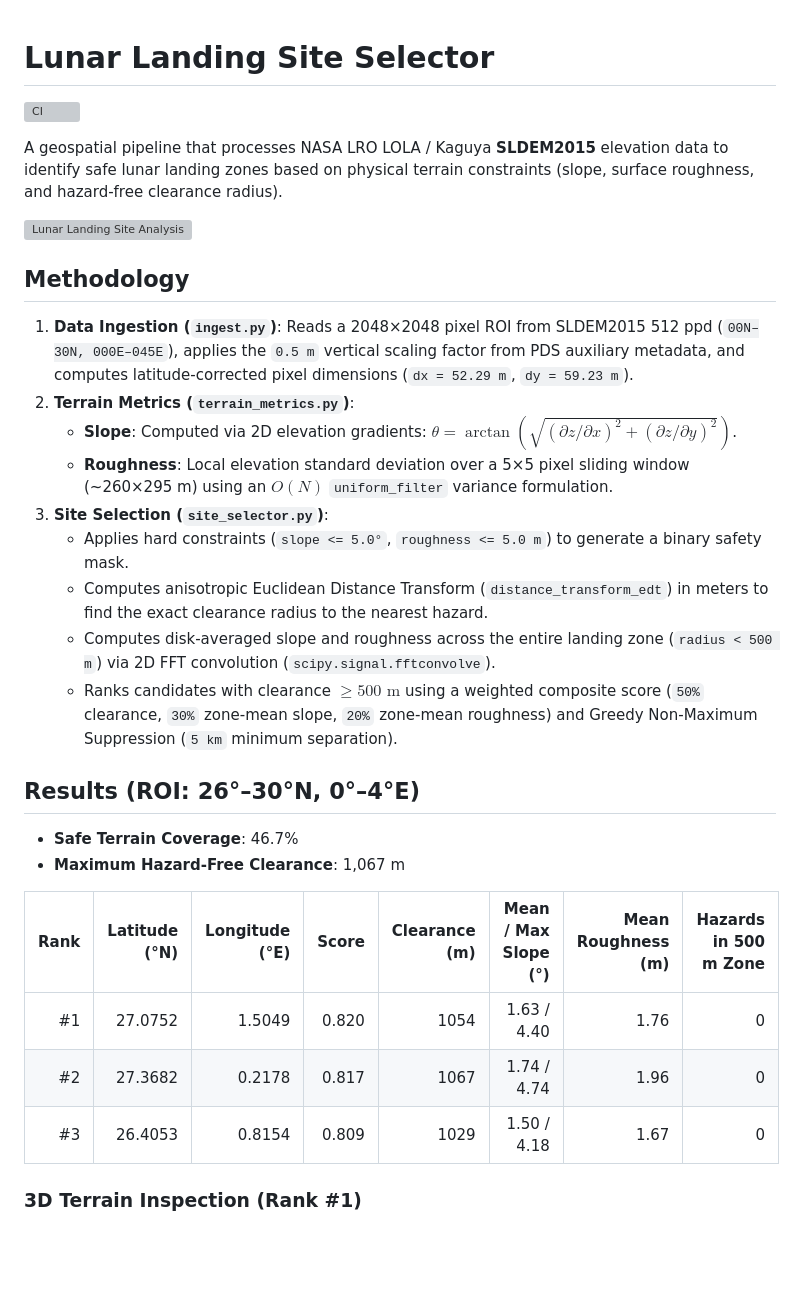
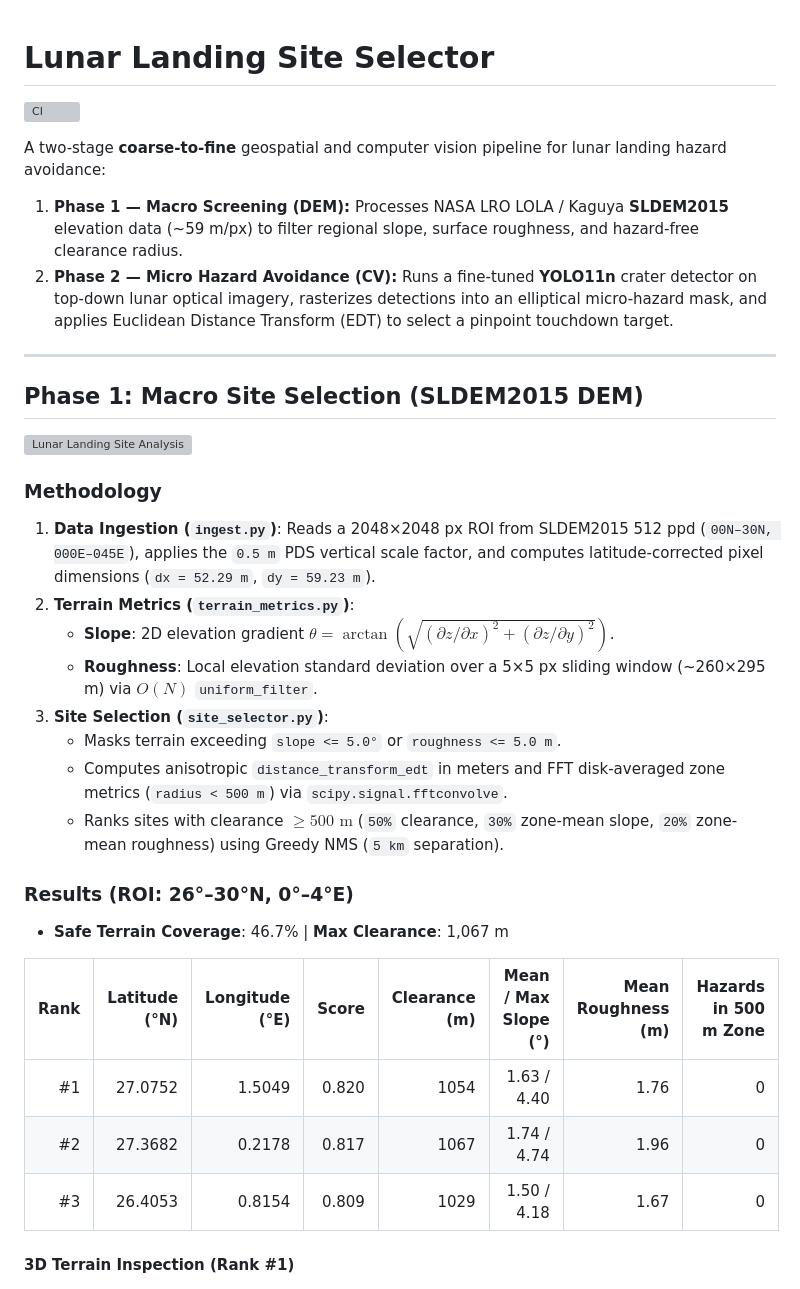
Before and after one commit to dermawanw/lunar-landing-site-selector, a Markdown page: README.md, the part around one of its changes. Drawn GitHub-style; blank space fills up the shorter version; grey boxes are pictures that could not be loaded.

```diff
--- a/README.md
+++ b/README.md
@@ -1,26 +1,30 @@
 # Lunar Landing Site Selector
+
 [![CI](https://github.com/dermawanw/lunar-landing-site-selector/actions/workflows/ci.yml/badge.svg)](https://github.com/dermawanw/lunar-landing-site-selector/actions/workflows/ci.yml)
 
-A geospatial pipeline that processes NASA LRO LOLA / Kaguya **SLDEM2015** elevation data to identify safe lunar landing zones based on physical terrain constraints (slope, surface roughness, and hazard-free clearance radius).
+A two-stage **coarse-to-fine** geospatial and computer vision pipeline for lunar landing hazard avoidance:
+
+1. **Phase 1 — Macro Screening (DEM):** Processes NASA LRO LOLA / Kaguya **SLDEM2015** elevation data (~59 m/px) to filter regional slope, surface roughness, and hazard-free clearance radius.
+2. **Phase 2 — Micro Hazard Avoidance (CV):** Runs a fine-tuned **YOLO11n** crater detector on top-down lunar optical imagery, rasterizes detections into an elliptical micro-hazard mask, and applies Euclidean Distance Transform (EDT) to select a pinpoint touchdown target.
+
+---
+
+## Phase 1: Macro Site Selection (SLDEM2015 DEM)
 
 ![Lunar Landing Site Analysis](outputs/landing_site_analysis.png)
 
-## Methodology
+### Methodology
+1. **Data Ingestion (`ingest.py`)**: Reads a 2048×2048 px ROI from SLDEM2015 512 ppd (`00N–30N, 000E–045E`), applies the `0.5 m` PDS vertical scale factor, and computes latitude-corrected pixel dimensions (`dx = 52.29 m`, `dy = 59.23 m`).
+2. **Terrain Metrics (`terrain_metrics.py`)**:
+   - **Slope**: 2D elevation gradient $\theta = \arctan\left(\sqrt{(\partial z/\partial x)^2 + (\partial z/\partial y)^2}\right)$.
+   - **Roughness**: Local elevation standard deviation over a 5×5 px sliding window (~260×295 m) via $O(N)$ `uniform_filter`.
+3. **Site Selection (`site_selector.py`)**:
+   - Masks terrain exceeding `slope <= 5.0°` or `roughness <= 5.0 m`.
+   - Computes anisotropic `distance_transform_edt` in meters and FFT disk-averaged zone metrics (`radius < 500 m`) via `scipy.signal.fftconvolve`.
+   - Ranks sites with clearance $\ge 500\text{ m}$ (`50%` clearance, `30%` zone-mean slope, `20%` zone-mean roughness) using Greedy NMS (`5 km` separation).
 
-1. **Data Ingestion (`ingest.py`)**: Reads a 2048×2048 pixel ROI from SLDEM2015 512 ppd (`00N–30N, 000E–045E`), applies the `0.5 m` vertical scaling factor from PDS auxiliary metadata, and computes latitude-corrected pixel dimensions (`dx = 52.29 m`, `dy = 59.23 m`).
-2. **Terrain Metrics (`terrain_metrics.py`)**:
-   - **Slope**: Computed via 2D elevation gradients: $\theta = \arctan\left(\sqrt{(\partial z/\partial x)^2 + (\partial z/\partial y)^2}\right)$.
-   - **Roughness**: Local elevation standard deviation over a 5×5 pixel sliding window (~260×295 m) using an $O(N)$ `uniform_filter` variance formulation.
-3. **Site Selection (`site_selector.py`)**:
-   - Applies hard constraints (`slope <= 5.0°`, `roughness <= 5.0 m`) to generate a binary safety mask.
-   - Computes anisotropic Euclidean Distance Transform (`distance_transform_edt`) in meters to find the exact clearance radius to the nearest hazard.
-   - Computes disk-averaged slope and roughness across the entire landing zone (`radius < 500 m`) via 2D FFT convolution (`scipy.signal.fftconvolve`).
-   - Ranks candidates with clearance $\ge 500\text{ m}$ using a weighted composite score (`50%` clearance, `30%` zone-mean slope, `20%` zone-mean roughness) and Greedy Non-Maximum Suppression (`5 km` minimum separation).
-
-## Results (ROI: 26°–30°N, 0°–4°E)
-
-- **Safe Terrain Coverage**: 46.7%
-- **Maximum Hazard-Free Clearance**: 1,067 m
+### Results (ROI: 26°–30°N, 0°–4°E)
+- **Safe Terrain Coverage**: 46.7% | **Max Clearance**: 1,067 m
 
 | Rank | Latitude (°N) | Longitude (°E) | Score | Clearance (m) | Mean / Max Slope (°) | Mean Roughness (m) | Hazards in 500 m Zone |
 |---:|---:|---:|---:|---:|---:|---:|---:|
@@ -28,7 +32,7 @@ A geospatial pipeline that processes NASA LRO LOLA / Kaguya **SLDEM2015** elevat
 | #2 | 27.3682 | 0.2178 | 0.817 | 1067 | 1.74 / 4.74 | 1.96 | 0 |
 | #3 | 26.4053 | 0.8154 | 0.809 | 1029 | 1.50 / 4.18 | 1.67 | 0 |
 
-### 3D Terrain Inspection (Rank #1)
+#### 3D Terrain Inspection (Rank #1)
 
 ![3D Terrain Rank #1](outputs/site_rank1_3d.jpg)
 
```
Also changed, not shown: other parts of README.md (+44 -12 lines), outputs/micro_hazard_analysis.png (added), 5 other files.
